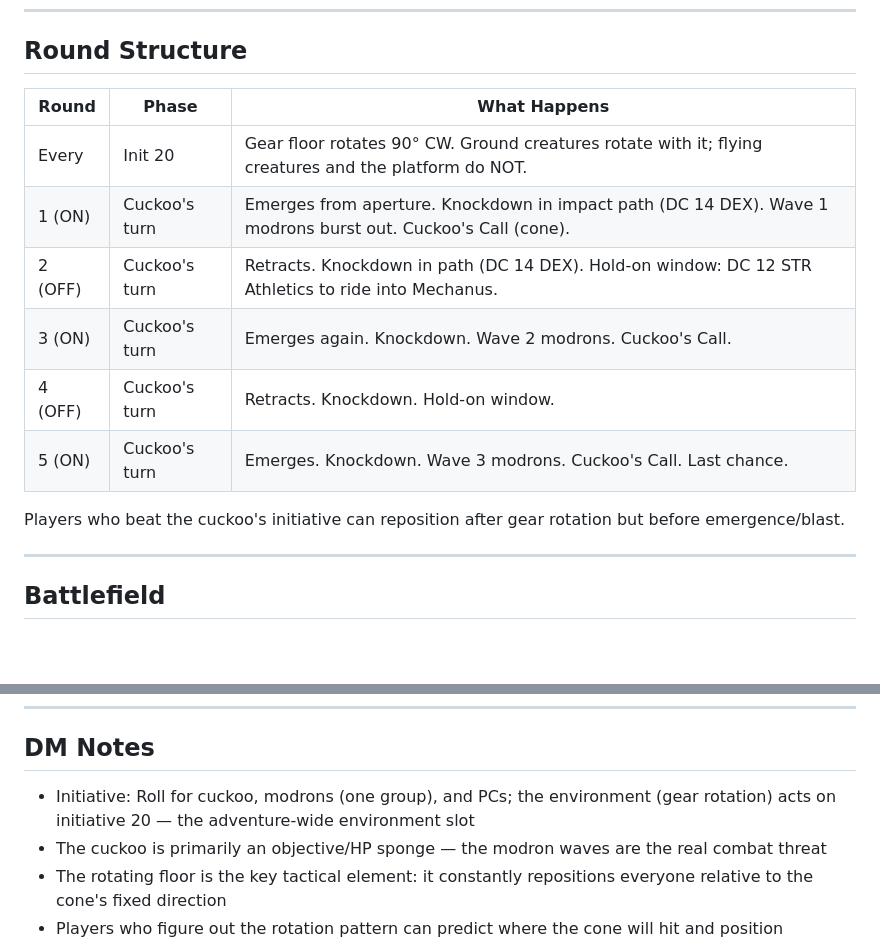
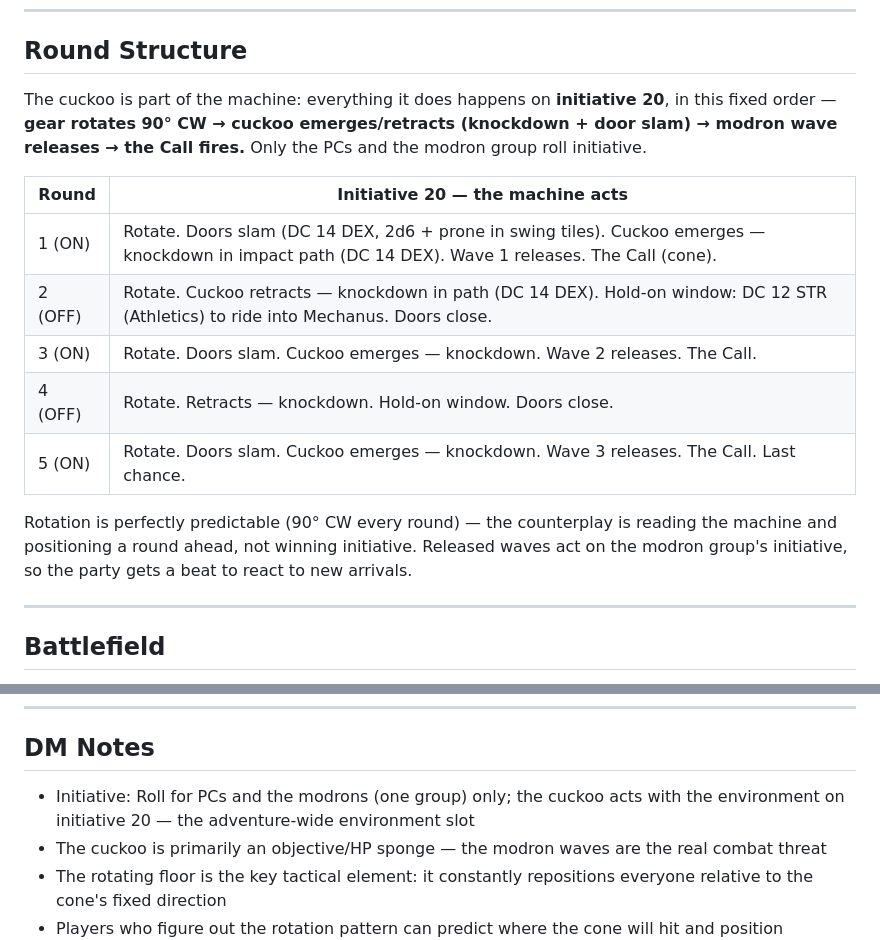
Before and after one commit to m4webb/uhrmacher, a Markdown page: scenes/encounter-06-cuckoos-landing.md, 2 parts joined by grey strips. Drawn GitHub-style; blank space fills up the shorter version.

Commit message:
Cuckoo acts with the environment on initiative 20
The whole apex is one machine: init 20 runs gear rotation, then
emerge/retract (knockdown + door slam), then wave release, then the
Call, in fixed order. Only PCs and the modron group roll. The old
beat-the-cuckoo reposition window is gone by design — rotation is
predictable, so counterplay is positioning a round ahead.

Co-Authored-By: Claude Fable 5 <noreply@anthropic.com>

```diff
--- a/scenes/encounter-06-cuckoos-landing.md
+++ b/scenes/encounter-06-cuckoos-landing.md
@@ -41,16 +41,17 @@
 
 ## Round Structure
 
-| Round | Phase | What Happens |
-|-------|-------|--------------|
-| Every | Init 20 | Gear floor rotates 90° CW. Ground creatures rotate with it; flying creatures and the platform do NOT. |
-| 1 (ON) | Cuckoo's turn | Emerges from aperture. Knockdown in impact path (DC 14 DEX). Wave 1 modrons burst out. Cuckoo's Call (cone). |
-| 2 (OFF) | Cuckoo's turn | Retracts. Knockdown in path (DC 14 DEX). Hold-on window: DC 12 STR Athletics to ride into Mechanus. |
-| 3 (ON) | Cuckoo's turn | Emerges again. Knockdown. Wave 2 modrons. Cuckoo's Call. |
-| 4 (OFF) | Cuckoo's turn | Retracts. Knockdown. Hold-on window. |
-| 5 (ON) | Cuckoo's turn | Emerges. Knockdown. Wave 3 modrons. Cuckoo's Call. Last chance. |
+The cuckoo is part of the machine: everything it does happens on **initiative 20**, in this fixed order — **gear rotates 90° CW → cuckoo emerges/retracts (knockdown + door slam) → modron wave releases → the Call fires.** Only the PCs and the modron group roll initiative.
 
-Players who beat the cuckoo's initiative can reposition after gear rotation but before emergence/blast.
+| Round | Initiative 20 — the machine acts |
+|-------|----------------------------------|
+| 1 (ON) | Rotate. Doors slam (DC 14 DEX, 2d6 + prone in swing tiles). Cuckoo emerges — knockdown in impact path (DC 14 DEX). Wave 1 releases. The Call (cone). |
+| 2 (OFF) | Rotate. Cuckoo retracts — knockdown in path (DC 14 DEX). Hold-on window: DC 12 STR (Athletics) to ride into Mechanus. Doors close. |
+| 3 (ON) | Rotate. Doors slam. Cuckoo emerges — knockdown. Wave 2 releases. The Call. |
+| 4 (OFF) | Rotate. Retracts — knockdown. Hold-on window. Doors close. |
+| 5 (ON) | Rotate. Doors slam. Cuckoo emerges — knockdown. Wave 3 releases. The Call. Last chance. |
+
+Rotation is perfectly predictable (90° CW every round) — the counterplay is reading the machine and positioning a round ahead, not winning initiative. Released waves act on the modron group's initiative, so the party gets a beat to react to new arrivals.
 
 ---
 
@@ -110,7 +111,7 @@ Branches on how the party treated him in Act II:
 
 ## DM Notes
 
-- Initiative: Roll for cuckoo, modrons (one group), and PCs; the environment (gear rotation) acts on initiative 20 — the adventure-wide environment slot
+- Initiative: Roll for PCs and the modrons (one group) only; the cuckoo acts with the environment on initiative 20 — the adventure-wide environment slot
 - The cuckoo is primarily an objective/HP sponge — the modron waves are the real combat threat
 - The rotating floor is the key tactical element: it constantly repositions everyone relative to the cone's fixed direction
 - Players who figure out the rotation pattern can predict where the cone will hit and position accordingly
```
Also changed, not shown: adventure-summary.md (+3 -7 lines).
